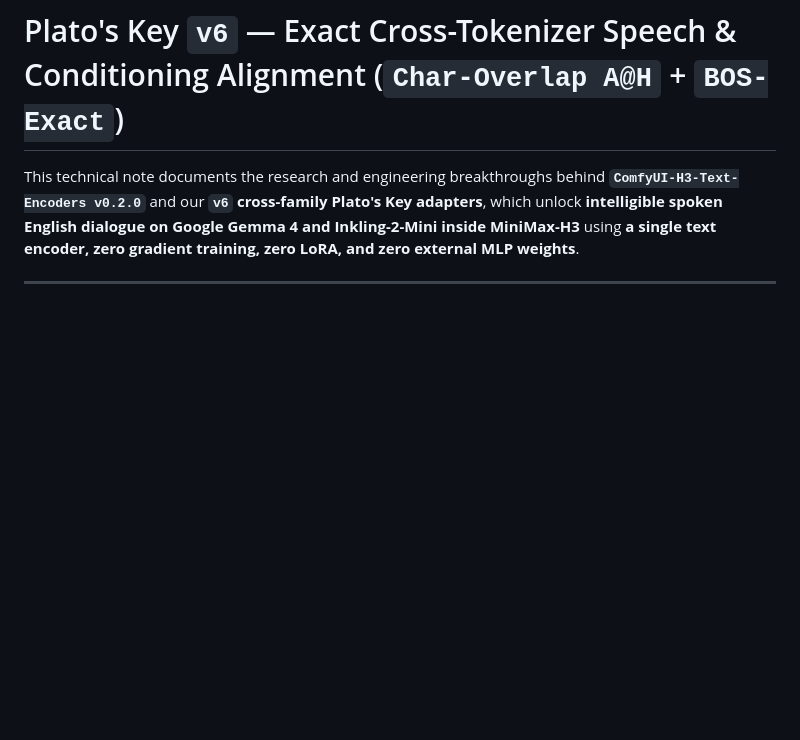
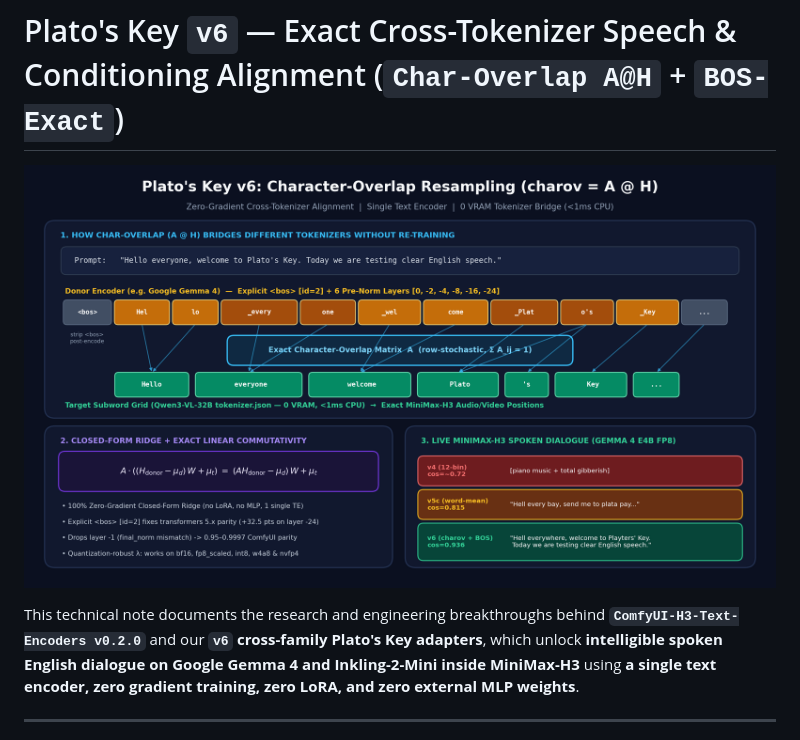
Before and after one commit to alisson-anjos/ComfyUI-H3-Text-Encoders, a Markdown page: CHAR_OVERLAP_V6.md, the part around the change. GitHub-like rendering; pictures changed too: showcase/H3_PlatosKey_v6_CharOverlap_Diagram.png (added); blank space fills up the shorter version.

Commit message:
Docs: add high-res v6 Char-Overlap (A @ H) technical architecture diagram

```diff
--- a/CHAR_OVERLAP_V6.md
+++ b/CHAR_OVERLAP_V6.md
@@ -1,4 +1,6 @@
 # Plato's Key `v6` — Exact Cross-Tokenizer Speech & Conditioning Alignment (`Char-Overlap A@H` + `BOS-Exact`)
+
+![Plato's Key v6 Character-Overlap Diagram](showcase/H3_PlatosKey_v6_CharOverlap_Diagram.png)
 
 This technical note documents the research and engineering breakthroughs behind **`ComfyUI-H3-Text-Encoders v0.2.0`** and our **`v6` cross-family Plato's Key adapters**, which unlock **intelligible spoken English dialogue on Google Gemma 4 and Inkling-2-Mini inside MiniMax-H3** using **a single text encoder, zero gradient training, zero LoRA, and zero external MLP weights**.
 
```
